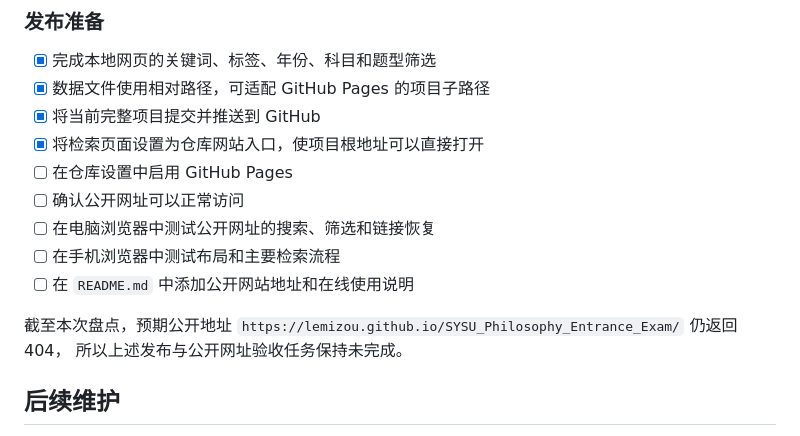
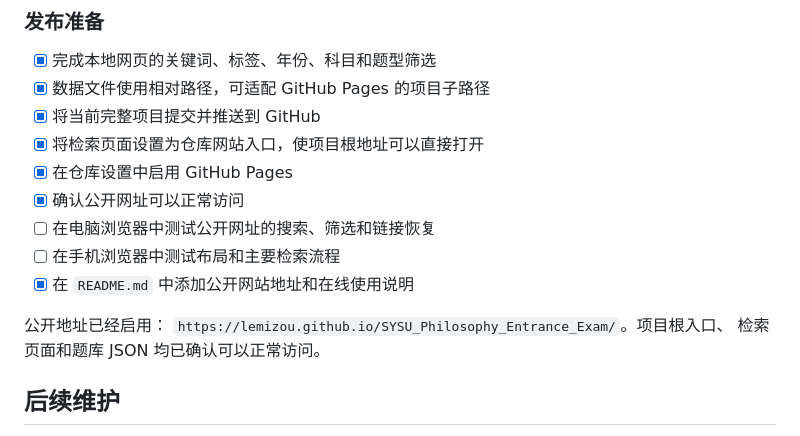
Before and after one commit to lemizou/SYSU_Philosophy_Entrance_Exam, a Markdown page: docs/roadmap.md, the part around the change. Drawn GitHub-style.

Commit message:
记录 GitHub Pages 公开地址

```diff
--- a/docs/roadmap.md
+++ b/docs/roadmap.md
@@ -91,15 +91,15 @@ python src/search_web.py
 - [x] 数据文件使用相对路径，可适配 GitHub Pages 的项目子路径
 - [x] 将当前完整项目提交并推送到 GitHub
 - [x] 将检索页面设置为仓库网站入口，使项目根地址可以直接打开
-- [ ] 在仓库设置中启用 GitHub Pages
-- [ ] 确认公开网址可以正常访问
+- [x] 在仓库设置中启用 GitHub Pages
+- [x] 确认公开网址可以正常访问
 - [ ] 在电脑浏览器中测试公开网址的搜索、筛选和链接恢复
 - [ ] 在手机浏览器中测试布局和主要检索流程
-- [ ] 在 `README.md` 中添加公开网站地址和在线使用说明
+- [x] 在 `README.md` 中添加公开网站地址和在线使用说明
 
-截至本次盘点，预期公开地址
-`https://lemizou.github.io/SYSU_Philosophy_Entrance_Exam/` 仍返回 404，
-所以上述发布与公开网址验收任务保持未完成。
+公开地址已经启用：
+`https://lemizou.github.io/SYSU_Philosophy_Entrance_Exam/`。项目根入口、
+检索页面和题库 JSON 均已确认可以正常访问。
 
 ## 后续维护
 
```
Also changed, not shown: README.md (+8 -0 lines).
